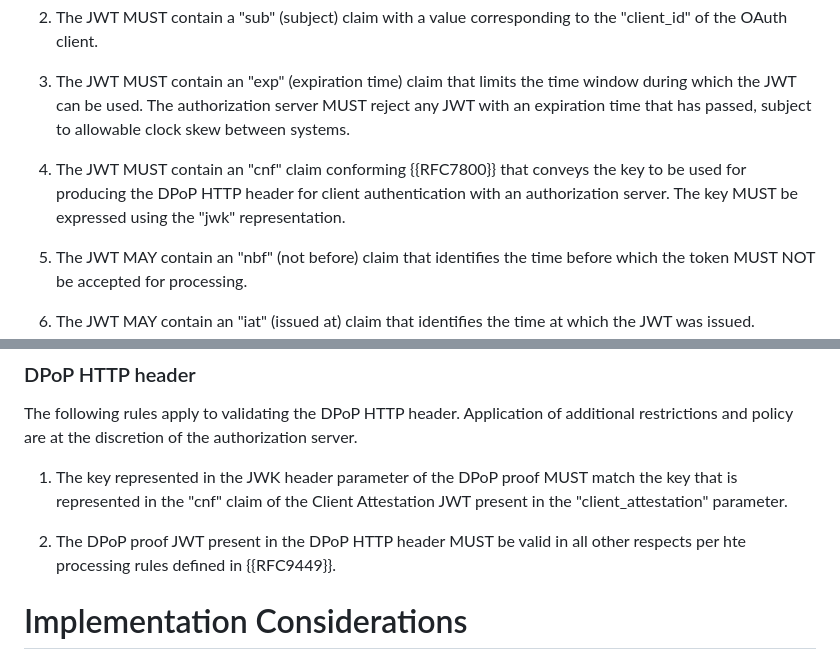
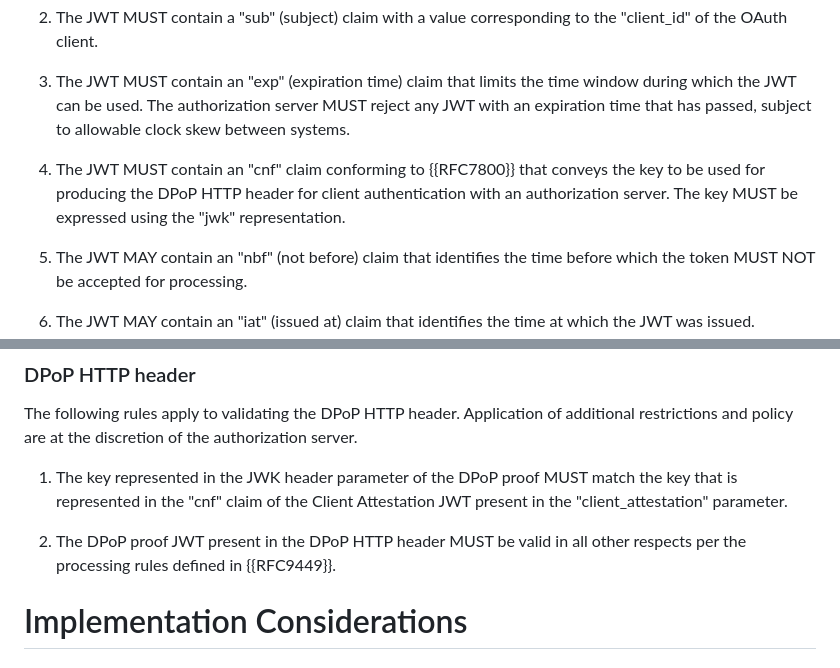
Before and after one commit to oauth-wg/draft-ietf-oauth-attestation-based-client-auth, a Markdown page: draft-ietf-oauth-attestation-based-client-auth.md, 2 parts joined by grey strips. Rendered like a GitHub page.

Commit message:
commiting editorial commentsd
Co-authored-by: Brian Campbell <71398439+bc-pi@users.noreply.github.com>

```diff
--- a/draft-ietf-oauth-attestation-based-client-auth.md
+++ b/draft-ietf-oauth-attestation-based-client-auth.md
@@ -147,7 +147,7 @@ The following rules apply to validating the client attestation JWT. Application
 
 3. The JWT MUST contain an "exp" (expiration time) claim that limits the time window during which the JWT can be used.  The authorization server MUST reject any JWT with an expiration time that has passed, subject to allowable clock skew between systems.
 
-4. The JWT MUST contain an "cnf" claim conforming {{RFC7800}} that conveys the key to be used for producing the DPoP HTTP header for client authentication with an authorization server. The key MUST be expressed using the "jwk" representation.
+4. The JWT MUST contain an "cnf" claim conforming to {{RFC7800}} that conveys the key to be used for producing the DPoP HTTP header for client authentication with an authorization server. The key MUST be expressed using the "jwk" representation.
 
 5. The JWT MAY contain an "nbf" (not before) claim that identifies the time before which the token MUST NOT be accepted for processing.
 
@@ -190,7 +190,7 @@ The following rules apply to validating the DPoP HTTP header. Application of add
 
 1. The key represented in the JWK header parameter of the DPoP proof MUST match the key that is represented in the "cnf" claim of the Client Attestation JWT present in the "client_attestation" parameter.
 
-2. The DPoP proof JWT present in the DPoP HTTP header MUST be valid in all other respects per hte processing rules defined in {{RFC9449}}.
+2. The DPoP proof JWT present in the DPoP HTTP header MUST be valid in all other respects per the processing rules defined in {{RFC9449}}.
 
 # Implementation Considerations
 
```
